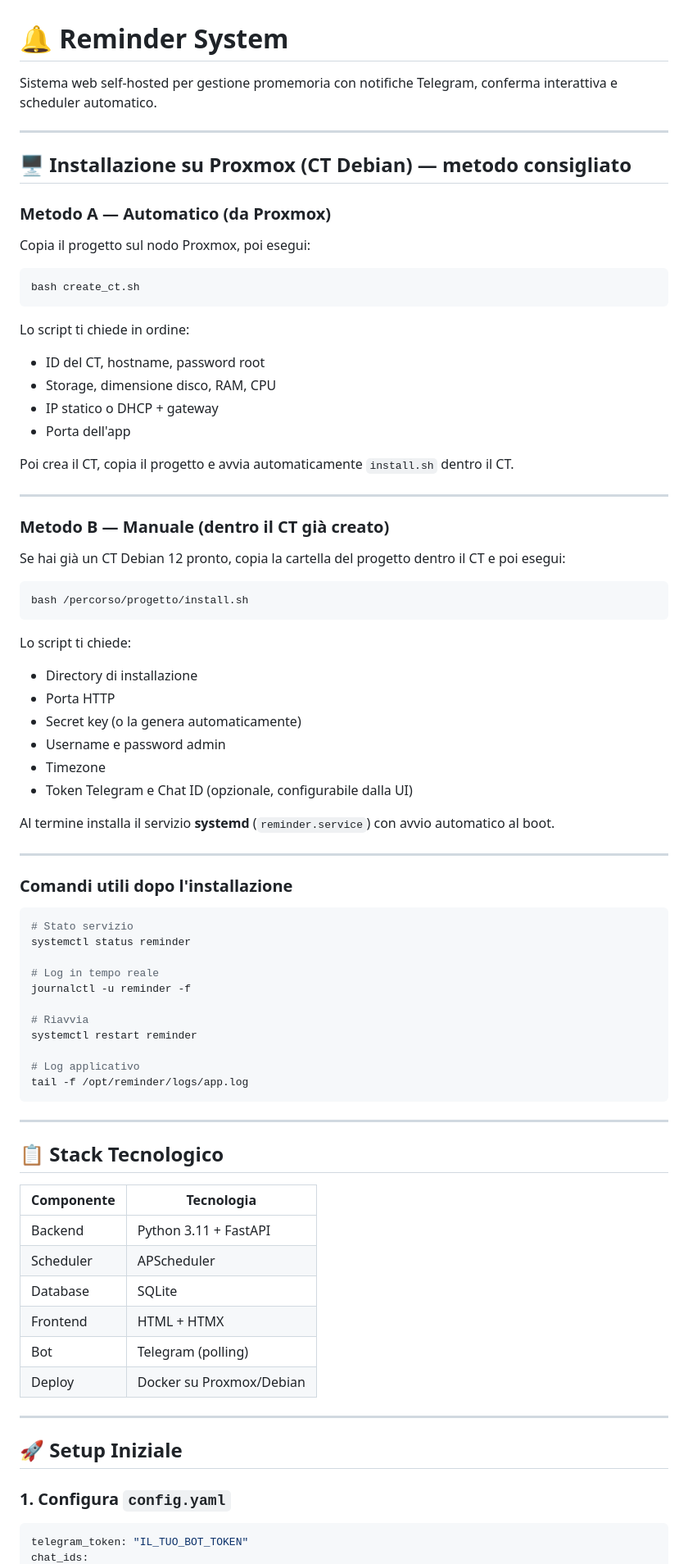
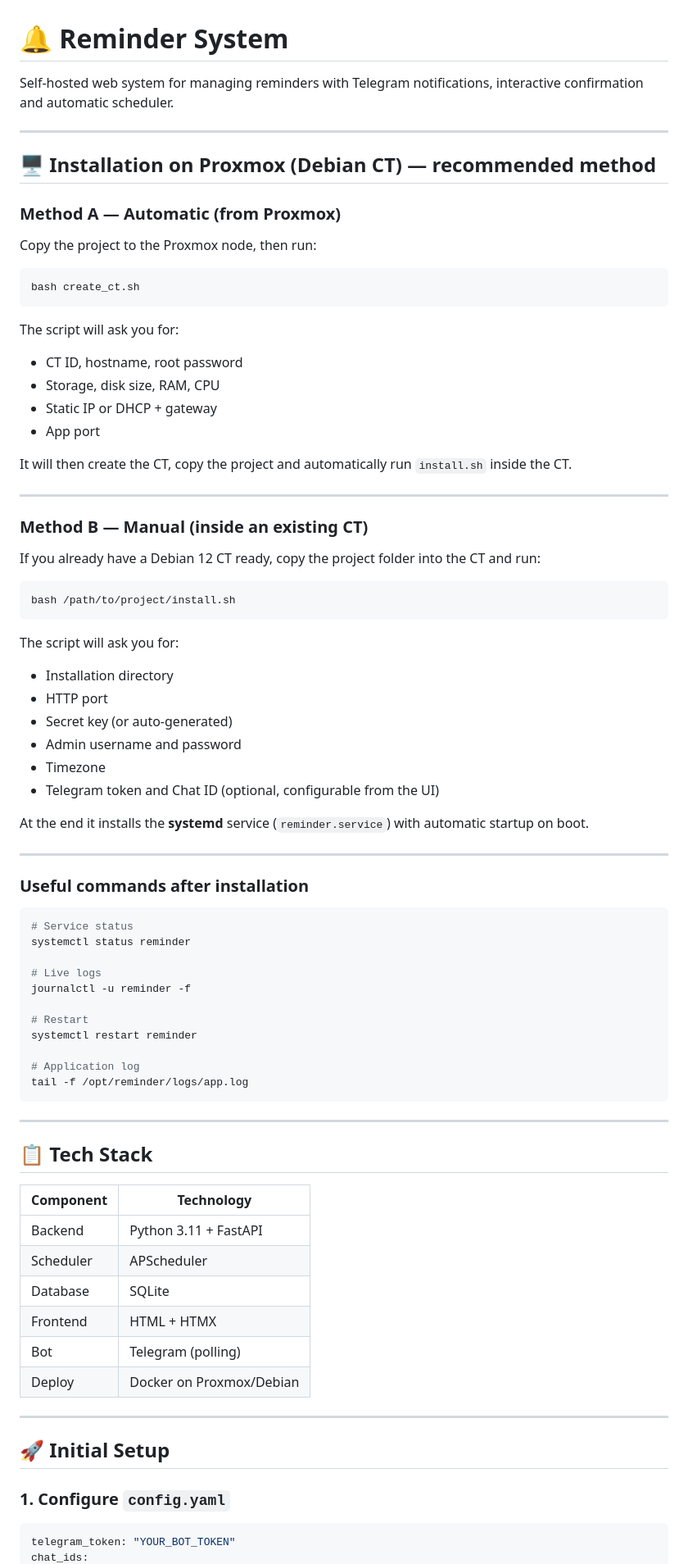
Before and after one commit to drakmanga/reminderService, a Markdown page: README.md, the part around one of its changes. Shown at 82% size. GitHub-like rendering.

````diff
--- a/README.md
+++ b/README.md
@@ -1,84 +1,84 @@
 # 🔔 Reminder System
 
-Sistema web self-hosted per gestione promemoria con notifiche Telegram, conferma interattiva e scheduler automatico.
+Self-hosted web system for managing reminders with Telegram notifications, interactive confirmation and automatic scheduler.
 
 ---
 
-## 🖥️ Installazione su Proxmox (CT Debian) — metodo consigliato
+## 🖥️ Installation on Proxmox (Debian CT) — recommended method
 
-### Metodo A — Automatico (da Proxmox)
+### Method A — Automatic (from Proxmox)
 
-Copia il progetto sul nodo Proxmox, poi esegui:
+Copy the project to the Proxmox node, then run:
 
 ```bash
 bash create_ct.sh
 ```
 
-Lo script ti chiede in ordine:
-- ID del CT, hostname, password root
-- Storage, dimensione disco, RAM, CPU
-- IP statico o DHCP + gateway
-- Porta dell'app
+The script will ask you for:
+- CT ID, hostname, root password
+- Storage, disk size, RAM, CPU
+- Static IP or DHCP + gateway
+- App port
 
-Poi crea il CT, copia il progetto e avvia automaticamente `install.sh` dentro il CT.
+It will then create the CT, copy the project and automatically run `install.sh` inside the CT.
 
 ---
 
-### Metodo B — Manuale (dentro il CT già creato)
+### Method B — Manual (inside an existing CT)
 
-Se hai già un CT Debian 12 pronto, copia la cartella del progetto dentro il CT e poi esegui:
+If you already have a Debian 12 CT ready, copy the project folder into the CT and run:
 
 ```bash
-bash /percorso/progetto/install.sh
+bash /path/to/project/install.sh
 ```
 
-Lo script ti chiede:
-- Directory di installazione
-- Porta HTTP
-- Secret key (o la genera automaticamente)
-- Username e password admin
+The script will ask you for:
+- Installation directory
+- HTTP port
+- Secret key (or auto-generated)
+- Admin username and password
 - Timezone
-- Token Telegram e Chat ID (opzionale, configurabile dalla UI)
+- Telegram token and Chat ID (optional, configurable from the UI)
 
-Al termine installa il servizio **systemd** (`reminder.service`) con avvio automatico al boot.
+At the end it installs the **systemd** service (`reminder.service`) with automatic startup on boot.
 
 ---
 
-### Comandi utili dopo l'installazione
+### Useful commands after installation
 
 ```bash
-# Stato servizio
+# Service status
 systemctl status reminder
 
-# Log in tempo reale
+# Live logs
 journalctl -u reminder -f
 
-# Riavvia
+# Restart
 systemctl restart reminder
 
-# Log applicativo
+# Application log
 tail -f /opt/reminder/logs/app.log
 ```
 
 ---
 
-## 📋 Stack Tecnologico
+## 📋 Tech Stack
 
-| Componente | Tecnologia |
+| Component | Technology |
 |---|---|
 | Backend | Python 3.11 + FastAPI |
 | Scheduler | APScheduler |
 | Database | SQLite |
 | Frontend | HTML + HTMX |
 | Bot | Telegram (polling) |
-| Deploy | Docker su Proxmox/Debian |
+| Deploy | Docker on Proxmox/Debian |
 
 ---
 
-## 🚀 Setup Iniziale
+## 🚀 Initial Setup
 
-### 1. Configura `config.yaml`
+### 1. Configure `config.yaml`
 
 ```yaml
-telegram_token: "IL_TUO_BOT_TOKEN"
+telegram_token: "YOUR_BOT_TOKEN"
 chat_ids:
````
Also changed, not shown: other parts of README.md (+89 -89 lines).
